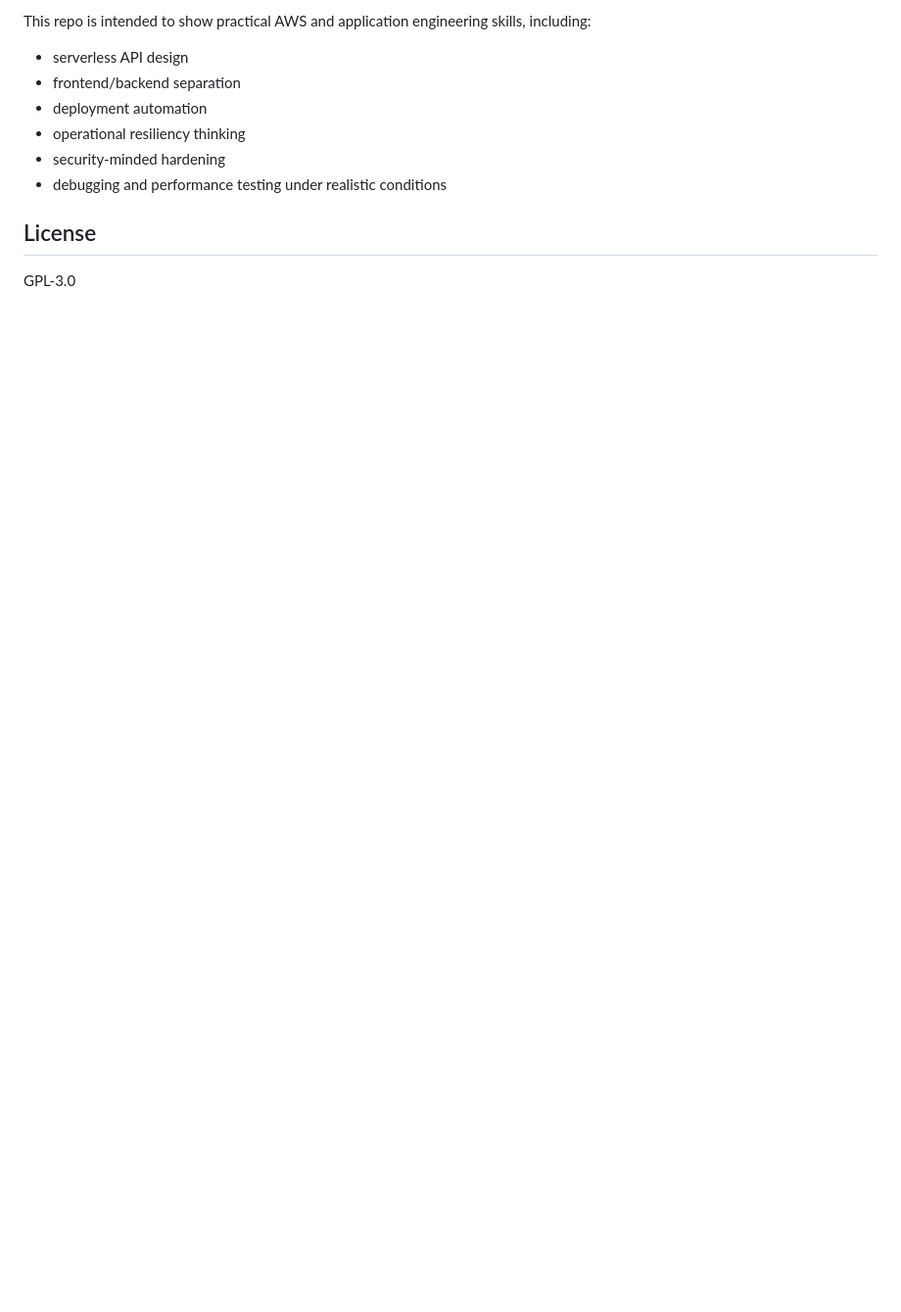
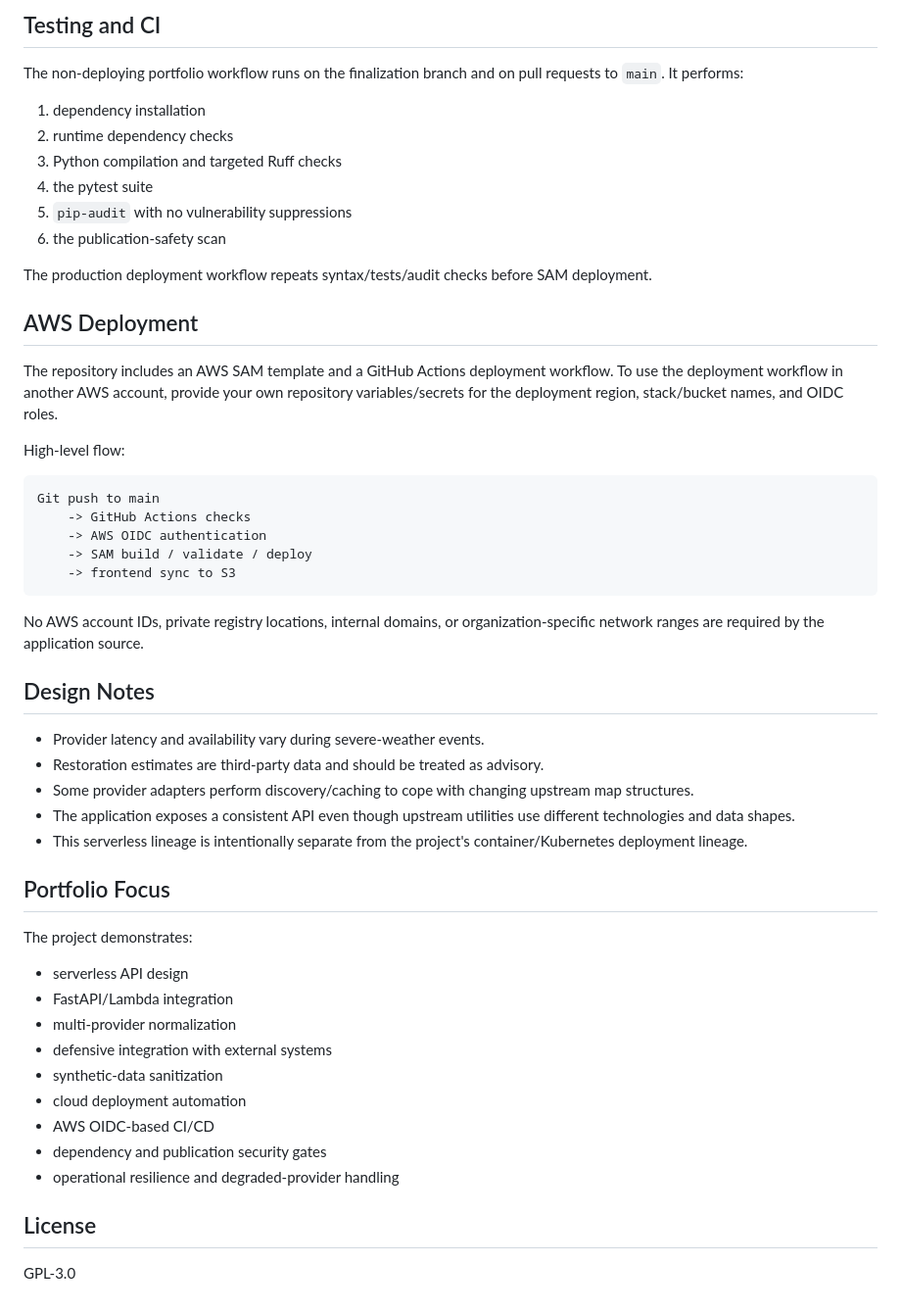
Before and after one commit to AndrewDeFever/Weather-and-Power-App, a Markdown page: README.md, the part around one of its changes. Shown at 98% size. Rendered like a GitHub page; blank space fills up the shorter version.

````diff
--- a/README.md
+++ b/README.md
@@ -142,12 +145,54 @@ High-level deployment flow:
 
-This repo is intended to show practical AWS and application engineering skills, including:
+## Testing and CI
+
+The non-deploying portfolio workflow runs on the finalization branch and on pull requests to `main`. It performs:
+
+1. dependency installation
+2. runtime dependency checks
+3. Python compilation and targeted Ruff checks
+4. the pytest suite
+5. `pip-audit` with no vulnerability suppressions
+6. the publication-safety scan
+
+The production deployment workflow repeats syntax/tests/audit checks before SAM deployment.
+
+## AWS Deployment
+
+The repository includes an AWS SAM template and a GitHub Actions deployment workflow. To use the deployment workflow in another AWS account, provide your own repository variables/secrets for the deployment region, stack/bucket names, and OIDC roles.
+
+High-level flow:
+
+```text
+Git push to main
+    -> GitHub Actions checks
+    -> AWS OIDC authentication
+    -> SAM build / validate / deploy
+    -> frontend sync to S3
+```
+
+No AWS account IDs, private registry locations, internal domains, or organization-specific network ranges are required by the application source.
+
+## Design Notes
+
+- Provider latency and availability vary during severe-weather events.
+- Restoration estimates are third-party data and should be treated as advisory.
+- Some provider adapters perform discovery/caching to cope with changing upstream map structures.
+- The application exposes a consistent API even though upstream utilities use different technologies and data shapes.
+- This serverless lineage is intentionally separate from the project's container/Kubernetes deployment lineage.
+
+## Portfolio Focus
+
+The project demonstrates:
 
 - serverless API design
-- frontend/backend separation
-- deployment automation
-- operational resiliency thinking
-- security-minded hardening
-- debugging and performance testing under realistic conditions
+- FastAPI/Lambda integration
+- multi-provider normalization
+- defensive integration with external systems
+- synthetic-data sanitization
+- cloud deployment automation
+- AWS OIDC-based CI/CD
+- dependency and publication security gates
+- operational resilience and degraded-provider handling
 
 ## License
 
````
Also changed, not shown: other parts of README.md (+98 -95 lines).
